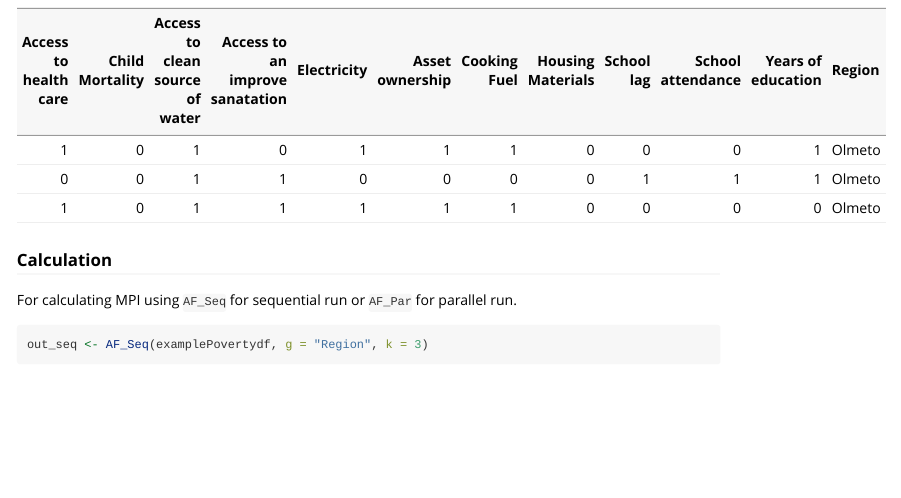
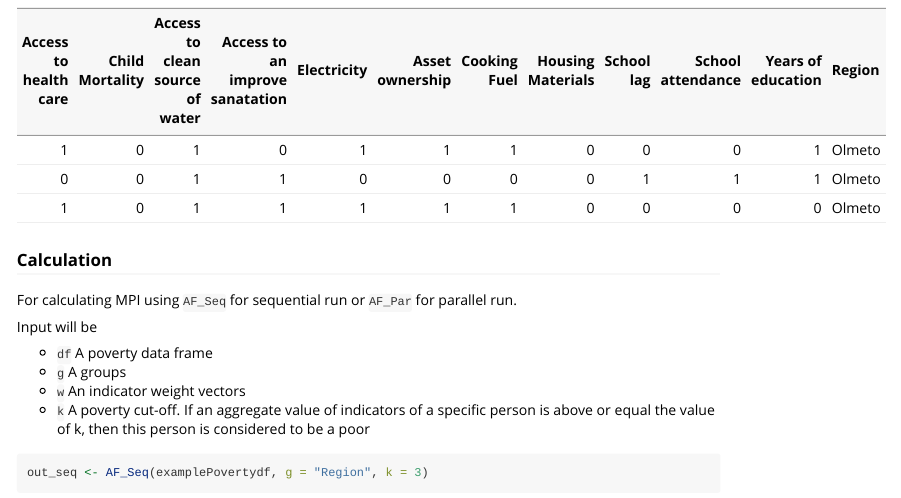
Before and after one commit to 9POINTEIGHT/MPI, an R Markdown document (vignettes/MPI_demo.Rmd): the page in a window 1100 px wide, from 480 px down. Rendered offline with R 4.5, knitr and Pandoc, with nearby package versions; some code elsewhere in the file could not run offline.

Commit message:
edit description

````diff
--- a/vignettes/MPI_demo.Rmd
+++ b/vignettes/MPI_demo.Rmd
@@ -34,6 +34,13 @@ kable(head(examplePovertydf, n = 3),
 ### Calculation
 
 For calculating MPI using `AF_Seq` for sequential run or `AF_Par` for parallel run.
+
+Input will be
+
+* `df` A poverty data frame
+* `g` A groups
+* `w` An indicator weight vectors
+* `k` A poverty cut-off. If an aggregate value of indicators of a specific person is above or equal the value of k, then this person is considered to be a poor
 ```{r}
 out_seq <- AF_Seq(examplePovertydf, g = "Region", k = 3)
 ```
````
Also changed, not shown: R/AF_Par.R (+5 -5 lines), R/AF_Seq.R (+5 -5 lines), README.md, vignettes/MPI_demo.Rmd (6 more changed lines).
